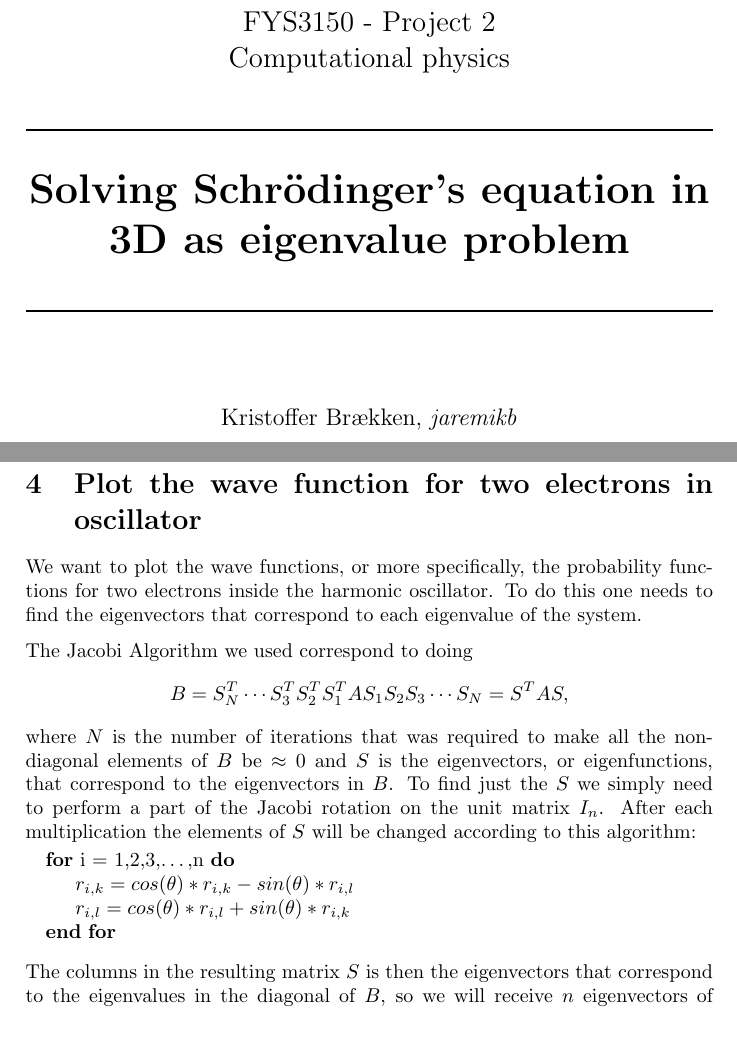
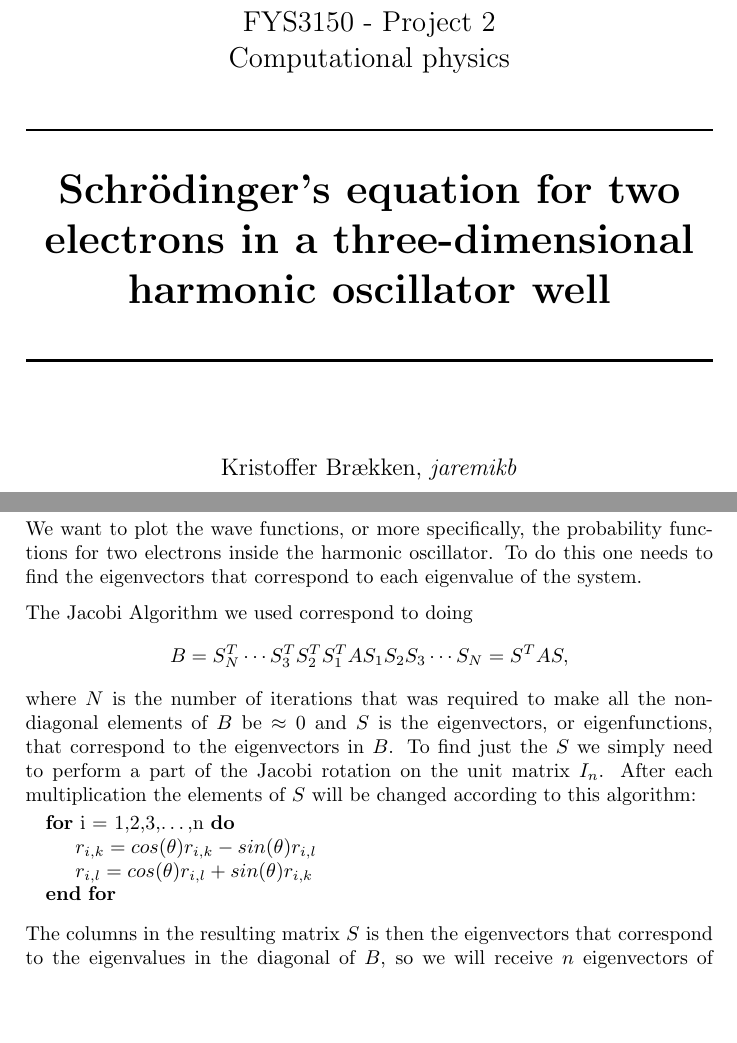
Before and after one commit to PaulMag/FYS3150_project2, a LaTeX document (tex/main.tex, which reads tex/d.tex, tex/frontPage.tex): two parts of pages 1 and 4 of 12 before the commit and two parts of pages 1 and 8 of 12 after it, joined at a grey line, cut so that both start at the same text, the shorter picture padded with empty space. Compiled offline with pdfLaTeX.

Commit message:
Changed front page title, fixed few errors.

```diff
--- a/tex/d.tex
+++ b/tex/d.tex
@@ -20,8 +20,8 @@ multiplication the elements of $S$ will be changed according to
 this algorithm:
 \begin{algorithmic}
     \For{i = 1,2,3,\dots,n}
-        \State$r_{i,k} = cos(\theta) * r_{i,k} - sin(\theta) * r_{i,l}$
-		\State$r_{i,l} = cos(\theta) * r_{i,l} + sin(\theta) * r_{i,k}$
+        \State$r_{i,k} = cos(\theta)  r_{i,k} - sin(\theta)  r_{i,l}$
+		\State$r_{i,l} = cos(\theta)  r_{i,l} + sin(\theta)  r_{i,k}$
     \EndFor
 \end{algorithmic}
 The columns in the resulting matrix $S$ is then the eigenvectors
--- a/tex/frontPage.tex
+++ b/tex/frontPage.tex
@@ -9,8 +9,8 @@
     \HRule \\[0.4cm]
 
     % Title of project
-    { \huge \bfseries Solving Schrödinger's equation in 3D as
-    eigenvalue problem\\[0.4cm] }
+    { \huge \bfseries Schrödinger's equation for two electrons
+		in a three-dimensional harmonic oscillator well\\[0.4cm] }
 
     \HRule \\[1.5cm]
 
--- a/tex/main.tex
+++ b/tex/main.tex
@@ -73,4 +73,3 @@ Sørensen-Clark}
 \section{Algorithm}
 \input{algorithm.tex}
 
-\section{Plot the wave function for two electrons in oscillator}
```
Also changed, not shown: tex/main.tex (6 more changed lines).
